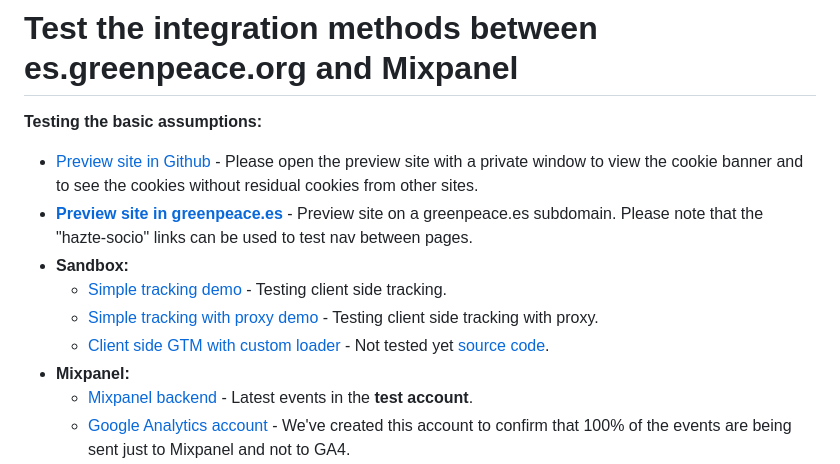
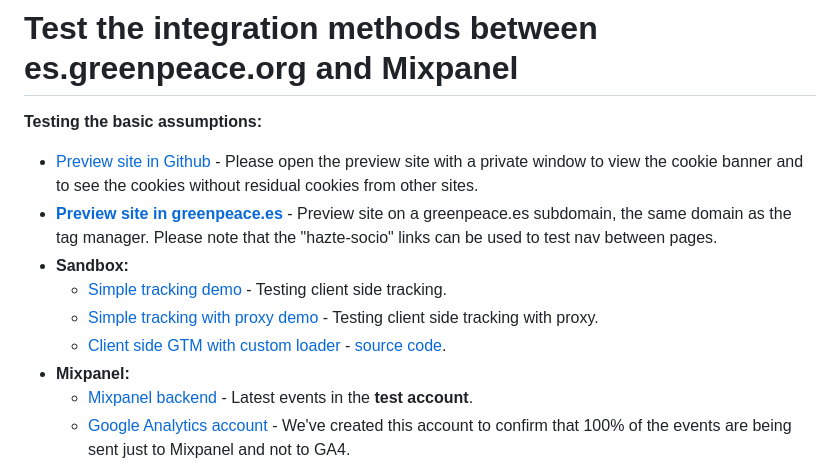
Before and after one commit to greenpeace/gpes-test-mixpanel-tracking, a Markdown page: README.md, the part around the change printed below. GitHub-like rendering.

```diff
--- a/README.md
+++ b/README.md
@@ -2,11 +2,11 @@
 
 **Testing the basic assumptions:**
 * [Preview site in Github](https://greenpeace.github.io/gpes-test-mixpanel-tracking/) - Please open the preview site with a private window to view the cookie banner and to see the cookies without residual cookies from other sites.
-* **[Preview site in greenpeace.es](https://static.greenpeace.es/test-mixpanel/)** - Preview site on a greenpeace.es subdomain. Please note that the "hazte-socio" links can be used to test nav between pages.
+* **[Preview site in greenpeace.es](https://static.greenpeace.es/test-mixpanel/)** - Preview site on a greenpeace.es subdomain, the same domain as the tag manager. Please note that the "hazte-socio" links can be used to test nav between pages.
 * **Sandbox:**
   * [Simple tracking demo](https://greenpeace.github.io/gpes-test-mixpanel-tracking/sandbox/simple-client-side-tracking.html) - Testing client side tracking.
   * [Simple tracking with proxy demo](https://greenpeace.github.io/gpes-test-mixpanel-tracking/sandbox/simple-client-side-tracking-with-proxy.html) - Testing client side tracking with proxy.
-  * [Client side GTM with custom loader](https://static.greenpeace.es/test-gtm-loader/) - Not tested yet [source code](sandbox/client-side-tag-manager-with-custom-loader.html).
+  * [Client side GTM with custom loader](https://static.greenpeace.es/test-gtm-loader/) - [source code](sandbox/client-side-tag-manager-with-custom-loader.html).
 * **Mixpanel:**
   * [Mixpanel backend](https://eu.mixpanel.com/project/3304788/view/3810100/app/events) - Latest events in the **test account**.
   * [Google Analytics account](https://analytics.google.com/analytics/web/#/p446051450/realtime/overview?params=_u..nav%3Dmaui) - We've created this account to confirm that 100% of the events are being sent just to Mixpanel and not to GA4.
```
Also changed, not shown: other parts of README.md (+3 -1 lines).
